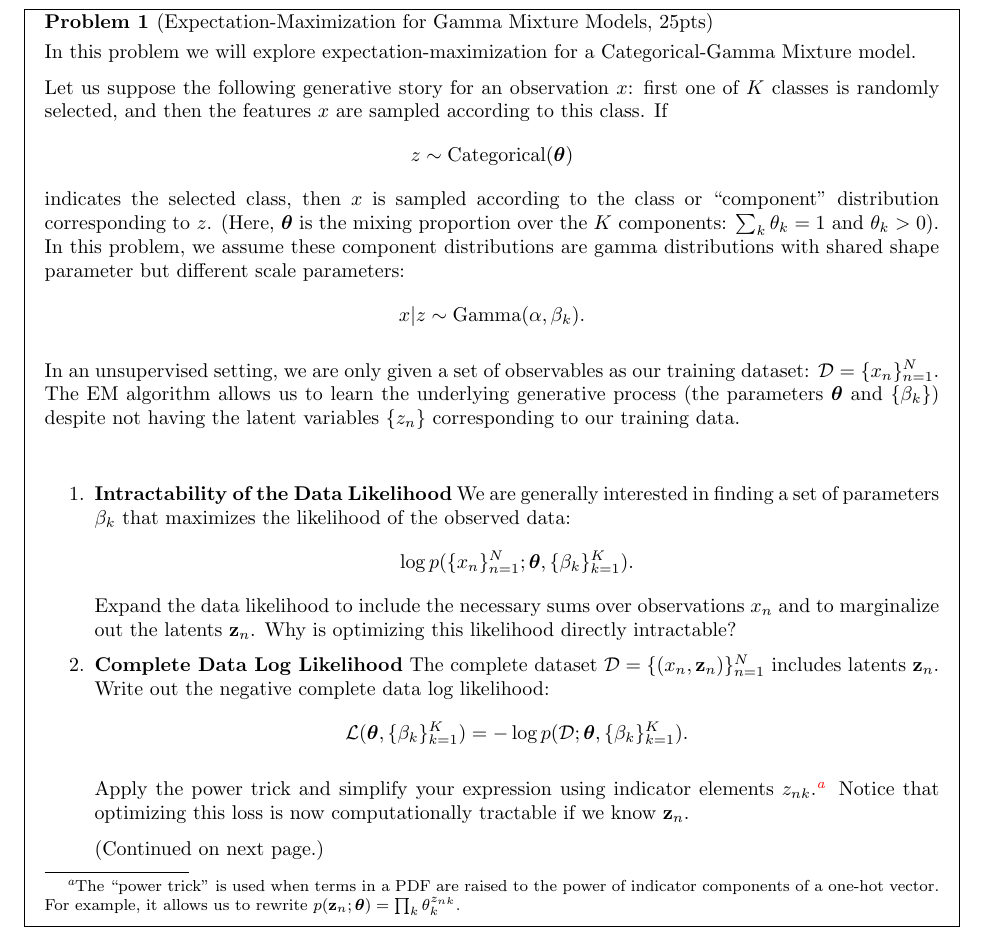
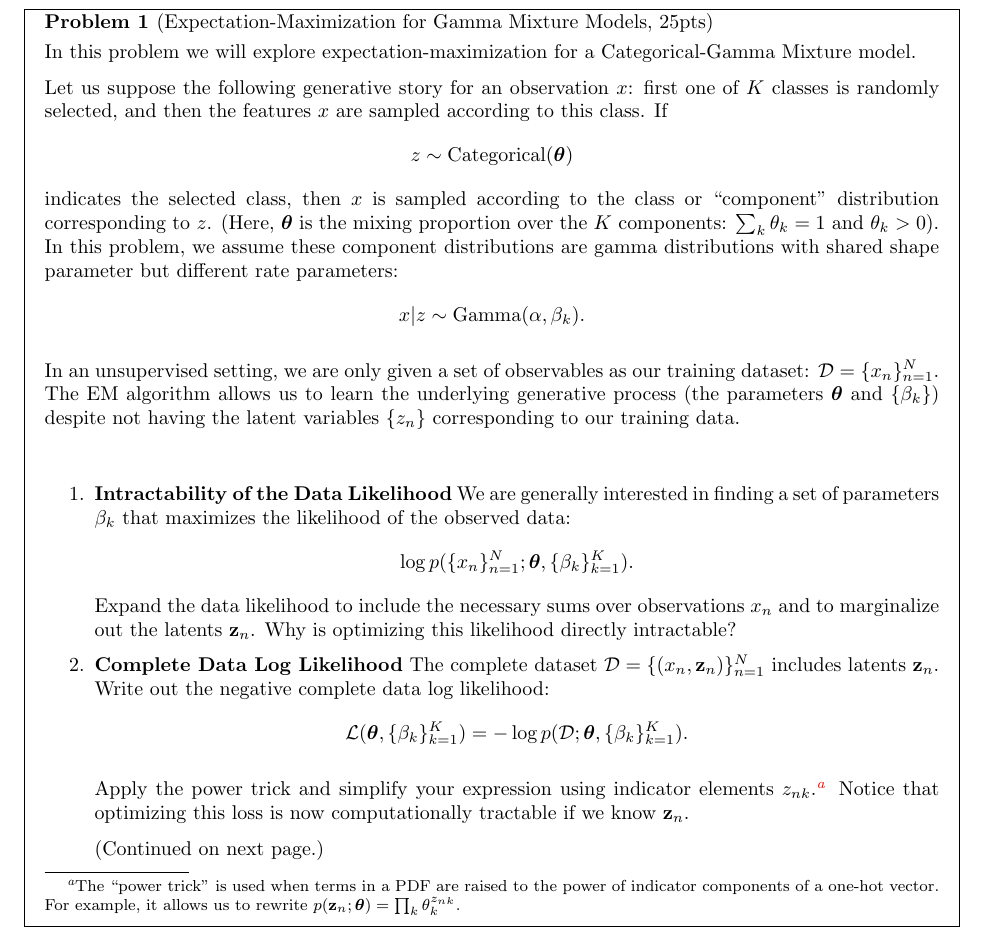
Before and after one commit to tkaminsky/cs181-s22-homeworks, a LaTeX problem sheet (HW5/homework5.tex): part of page 2 of 9, cut so that both start at the same text. Compiled offline with pdfLaTeX.

Commit message:
hw5: rename scale to rate

```diff
--- a/HW5/homework5.tex
+++ b/HW5/homework5.tex
@@ -60,7 +60,7 @@ Please submit your \textbf{\LaTeX\ file and code files to the Gradescope assignm
 
 In this problem we will explore expectation-maximization for a Categorical-Gamma Mixture model.
 
-Let us suppose the following generative story for an observation $x$: first one of $K$ classes is randomly selected, and then the features $x$ are sampled according to this class. If $$z \sim \operatorname{Categorical}(\btheta)$$ indicates the selected class, then $x$ is sampled according to the class or ``component'' distribution corresponding to $z$. (Here, $\btheta$ is the mixing proportion over the $K$ components: $\sum_k \theta_k = 1$ and $ \theta_k > 0$). In this problem, we assume these component distributions are gamma distributions with shared shape parameter but different scale parameters: $$x | z \sim \operatorname{Gamma}(\alpha, \beta_k).$$
+Let us suppose the following generative story for an observation $x$: first one of $K$ classes is randomly selected, and then the features $x$ are sampled according to this class. If $$z \sim \operatorname{Categorical}(\btheta)$$ indicates the selected class, then $x$ is sampled according to the class or ``component'' distribution corresponding to $z$. (Here, $\btheta$ is the mixing proportion over the $K$ components: $\sum_k \theta_k = 1$ and $ \theta_k > 0$). In this problem, we assume these component distributions are gamma distributions with shared shape parameter but different rate parameters: $$x | z \sim \operatorname{Gamma}(\alpha, \beta_k).$$
 
 In an unsupervised setting, we are only given a set of observables as our training dataset: $\mathcal D = \{x_n\}_{n=1}^N$. The EM algorithm allows us to learn the underlying generative process (the parameters $\btheta$ and $\{\beta_k\}$) despite not having the latent variables $\{z_n\}$ corresponding to our training data.
 
```
Also changed, not shown: HW5/homework5.pdf.
